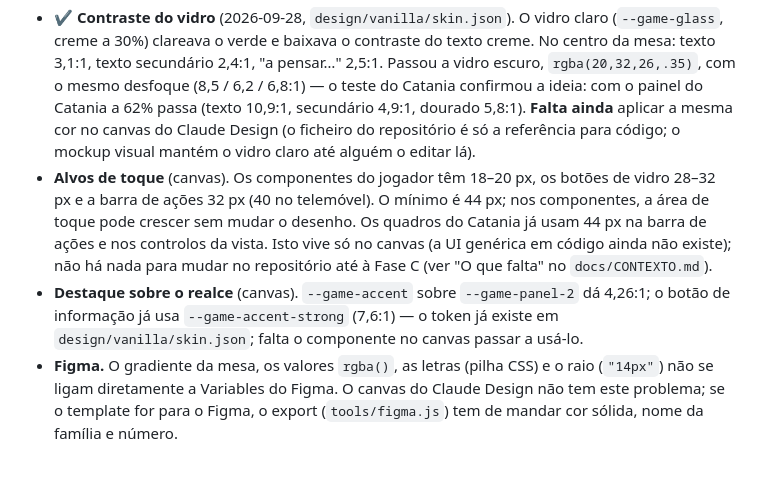
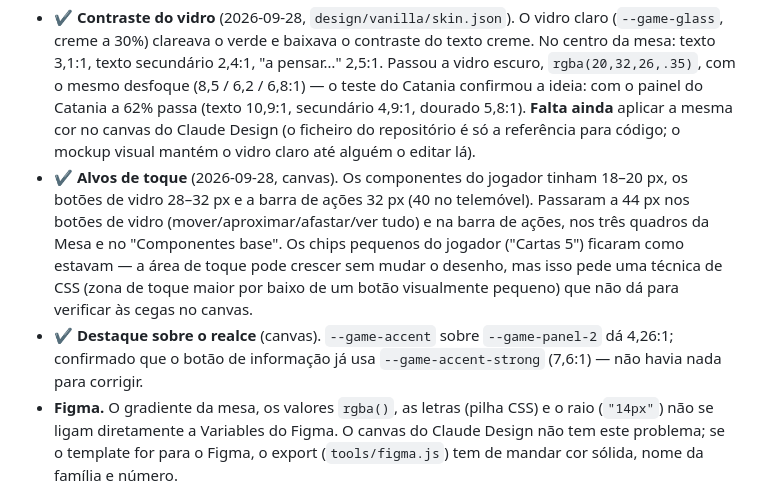
Before and after one commit to dferreiramarques/bitnik-platform, a Markdown page: design/figma/TEMPLATE.md, the part around the change. Rendered like a GitHub page; blank space fills up the shorter version.

Commit message:
Template vanilla: marca o bloco A dos pendentes como feito
Alvos de toque a 44px (botões de vidro e barra de ações) e
confirmação de que o botão de informação já usava --game-accent-strong,
ambos feitos no canvas do Claude Design.

Co-Authored-By: Claude Sonnet 5 <noreply@anthropic.com>

```diff
--- a/design/figma/TEMPLATE.md
+++ b/design/figma/TEMPLATE.md
@@ -128,8 +128,8 @@ Letras: `game-font-display` para títulos, pontos e mensagens; `game-font-body`
 Pontos por resolver antes de a UI genérica usar este desenho (medidos no canvas a 2026-09-26):
 
 - ✔ **Contraste do vidro** (2026-09-28, `design/vanilla/skin.json`). O vidro claro (`--game-glass`, creme a 30%) clareava o verde e baixava o contraste do texto creme. No centro da mesa: texto 3,1:1, texto secundário 2,4:1, "a pensar…" 2,5:1. Passou a vidro escuro, `rgba(20,32,26,.35)`, com o mesmo desfoque (8,5 / 6,2 / 6,8:1) — o teste do Catania confirmou a ideia: com o painel do Catania a 62% passa (texto 10,9:1, secundário 4,9:1, dourado 5,8:1). **Falta ainda** aplicar a mesma cor no canvas do Claude Design (o ficheiro do repositório é só a referência para código; o mockup visual mantém o vidro claro até alguém o editar lá).
-- **Alvos de toque** (canvas). Os componentes do jogador têm 18–20 px, os botões de vidro 28–32 px e a barra de ações 32 px (40 no telemóvel). O mínimo é 44 px; nos componentes, a área de toque pode crescer sem mudar o desenho. Os quadros do Catania já usam 44 px na barra de ações e nos controlos da vista. Isto vive só no canvas (a UI genérica em código ainda não existe); não há nada para mudar no repositório até à Fase C (ver "O que falta" no `docs/CONTEXTO.md`).
-- **Destaque sobre o realce** (canvas). `--game-accent` sobre `--game-panel-2` dá 4,26:1; o botão de informação já usa `--game-accent-strong` (7,6:1) — o token já existe em `design/vanilla/skin.json`; falta o componente no canvas passar a usá-lo.
+- ✔ **Alvos de toque** (2026-09-28, canvas). Os componentes do jogador tinham 18–20 px, os botões de vidro 28–32 px e a barra de ações 32 px (40 no telemóvel). Passaram a 44 px nos botões de vidro (mover/aproximar/afastar/ver tudo) e na barra de ações, nos três quadros da Mesa e no "Componentes base". Os chips pequenos do jogador ("Cartas 5") ficaram como estavam — a área de toque pode crescer sem mudar o desenho, mas isso pede uma técnica de CSS (zona de toque maior por baixo de um botão visualmente pequeno) que não dá para verificar às cegas no canvas.
+- ✔ **Destaque sobre o realce** (canvas). `--game-accent` sobre `--game-panel-2` dá 4,26:1; confirmado que o botão de informação já usa `--game-accent-strong` (7,6:1) — não havia nada para corrigir.
 - **Figma.** O gradiente da mesa, os valores `rgba()`, as letras (pilha CSS) e o raio (`"14px"`) não se ligam diretamente a Variables do Figma. O canvas do Claude Design não tem este problema; se o template for para o Figma, o export (`tools/figma.js`) tem de mandar cor sólida, nome da família e número.
 - **Plataforma.** A mesa em ecrã inteiro, a mensagem da mesa, os componentes como alvo, a entrada da marca (Início ou Marca-produto), o "Copiar convite" de qualquer mesa e os pontos por origem no fim e no relatório ainda não existem na UI genérica nem no contrato (ver ADR-014).
 
```
